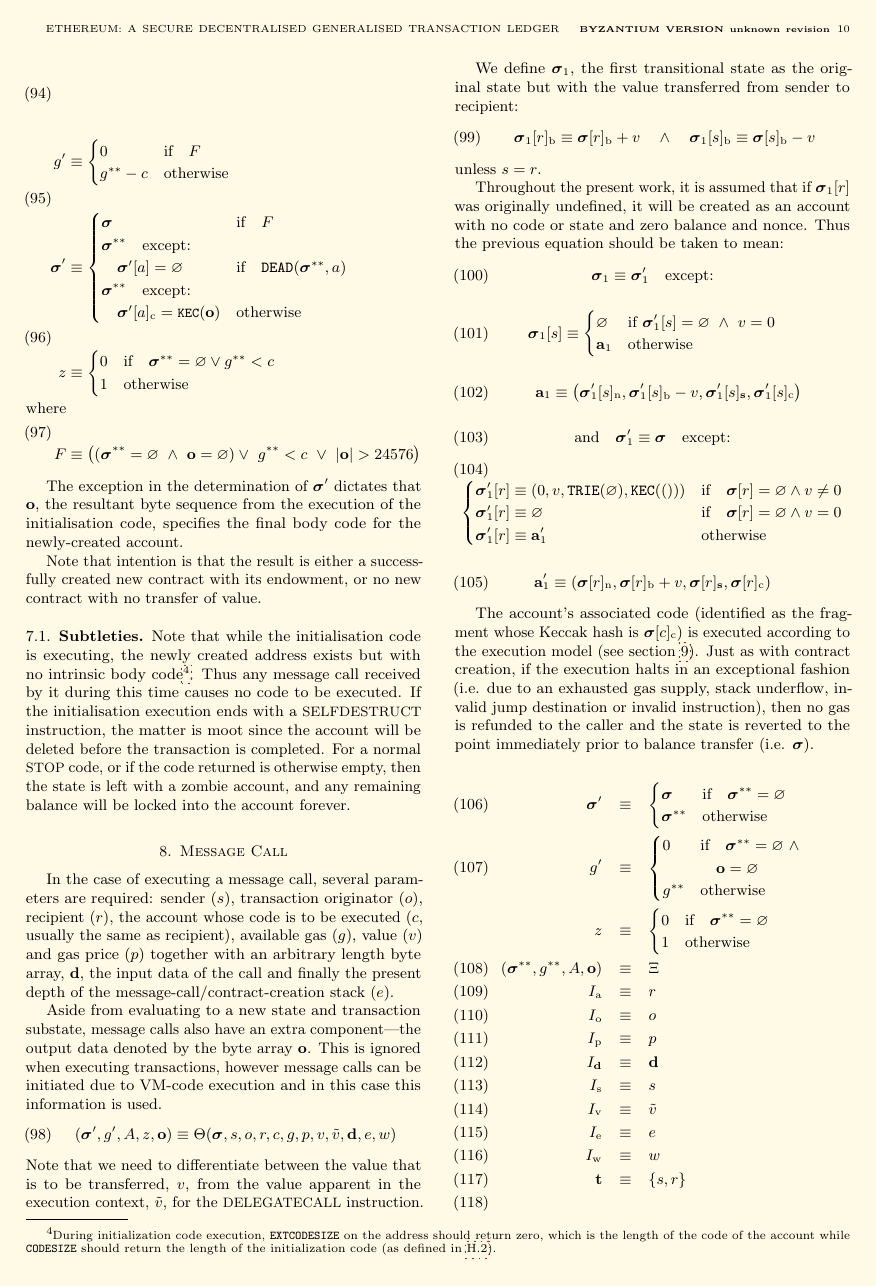
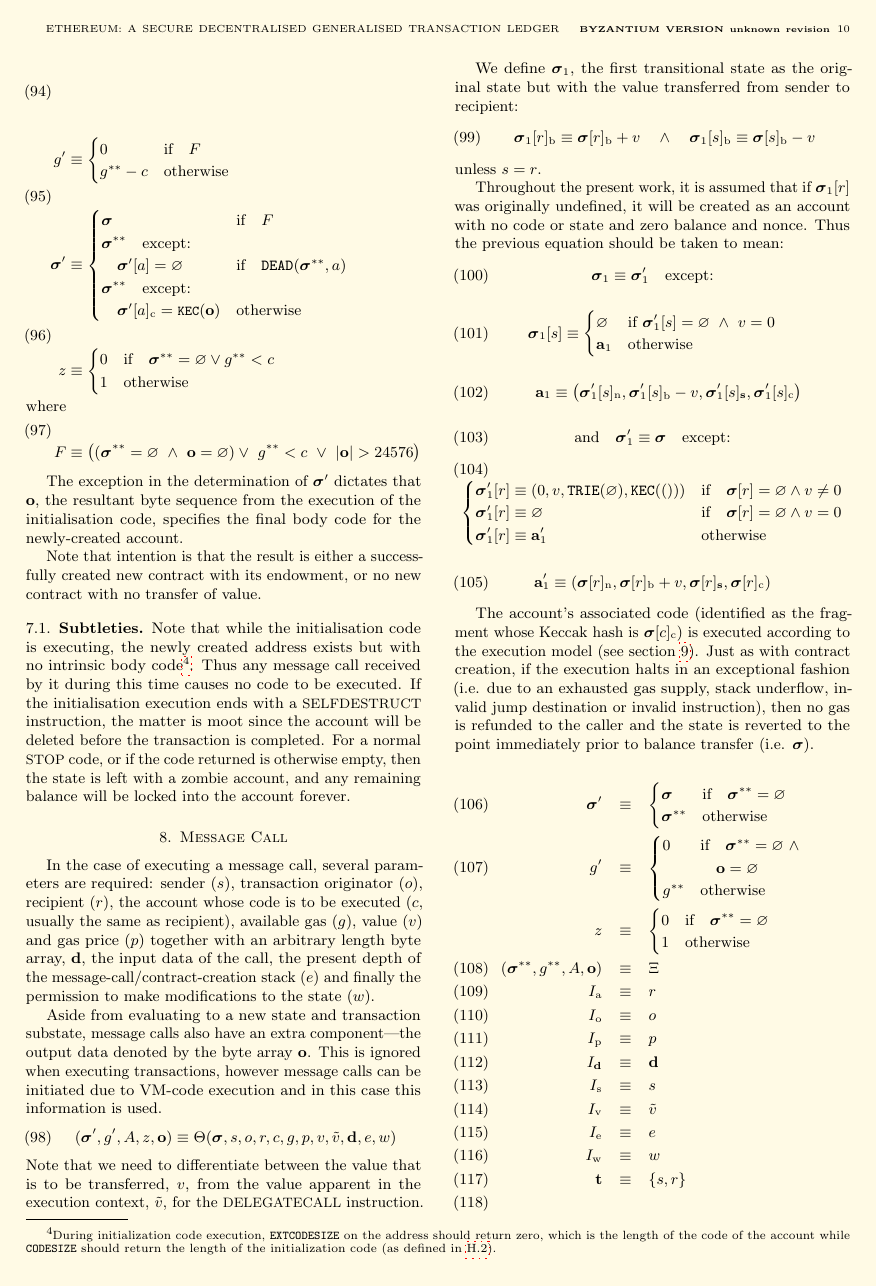
Before and after one commit to ethereum/yellowpaper, a LaTeX paper (Paper.tex): page 10 of 39. Compiled offline with pdfLaTeX; a LaTeX package or settings file that is missing is left out.

Commit message:
add missing description

```diff
--- a/Paper.tex
+++ b/Paper.tex
@@ -779,7 +779,7 @@ Note that intention is that the result is either a successfully created new cont
 Note that while the initialisation code is executing, the newly created address exists but with no intrinsic body code\footnote{During initialization code execution, \texttt{EXTCODESIZE} on the address should return zero, which is the length of the code of the account while \texttt{CODESIZE} should return the length of the initialization code (as defined in \ref{subsec:instruction-set}).}. Thus any message call received by it during this time causes no code to be executed. If the initialisation execution ends with a {\small SELFDESTRUCT} instruction, the matter is moot since the account will be deleted before the transaction is completed. For a normal {\small STOP} code, or if the code returned is otherwise empty, then the state is left with a zombie account, and any remaining balance will be locked into the account forever.
 
 \section{Message Call} \label{ch:call}
-In the case of executing a message call, several parameters are required: sender ($s$), transaction originator ($o$), recipient ($r$), the account whose code is to be executed ($c$, usually the same as recipient), available gas ($g$), value ($v$) and gas price ($p$) together with an arbitrary length byte array, $\mathbf{d}$, the input data of the call and finally the present depth of the message-call/contract-creation stack ($e$).
+In the case of executing a message call, several parameters are required: sender ($s$), transaction originator ($o$), recipient ($r$), the account whose code is to be executed ($c$, usually the same as recipient), available gas ($g$), value ($v$) and gas price ($p$) together with an arbitrary length byte array, $\mathbf{d}$, the input data of the call, the present depth of the message-call/contract-creation stack ($e$) and finally the permission to make modifications to the state ($w$).
 
 Aside from evaluating to a new state and transaction substate, message calls also have an extra component---the output data denoted by the byte array $\mathbf{o}$. This is ignored when executing transactions, however message calls can be initiated due to VM-code execution and in this case this information is used.
 \begin{equation}
```
